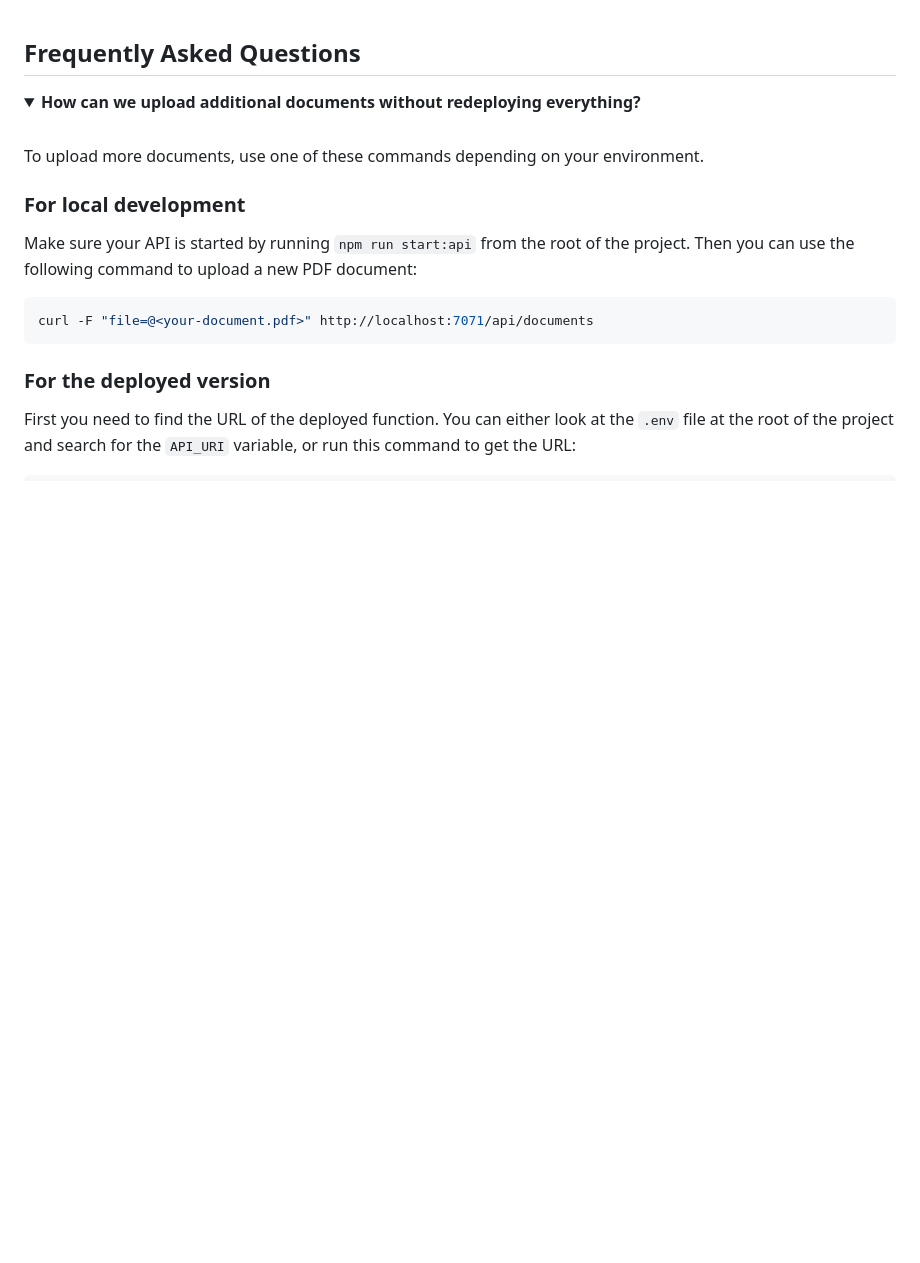
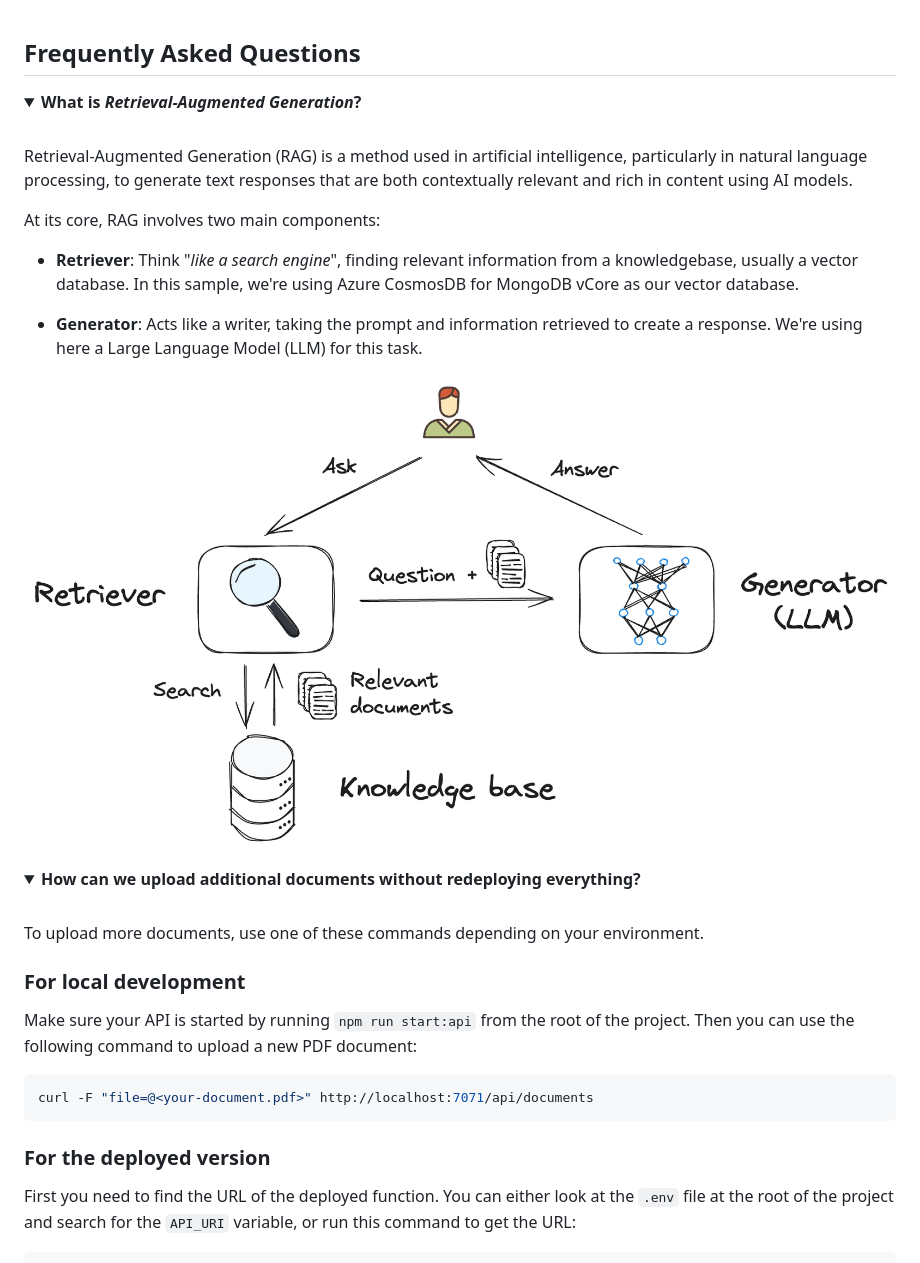
Before and after one commit to Azure-Samples/serverless-chat-langchainjs, a Markdown page: docs/faq.md, the part around the change printed below. Rendered like a GitHub page; pictures changed too: docs/images/rag.png (added); folded sections open; blank space fills up the shorter version.

Commit message:
docs: add info on rag

```diff
--- a/docs/faq.md
+++ b/docs/faq.md
@@ -1 +1,15 @@
 ## Frequently Asked Questions
+
+<details>
+<summary><b>What is <em>Retrieval-Augmented Generation</em>?</b></summary><br>
+
+Retrieval-Augmented Generation (RAG) is a method used in artificial intelligence, particularly in natural language processing, to generate text responses that are both contextually relevant and rich in content using AI models.
+
+At its core, RAG involves two main components:
+
+- **Retriever**: Think "_like a search engine_", finding relevant information from a knowledgebase, usually a vector database. In this sample, we're using Azure CosmosDB for MongoDB vCore as our vector database.
+
+- **Generator**: Acts like a writer, taking the prompt and information retrieved to create a response. We're using here a Large Language Model (LLM) for this task.
+
+![Retrieval-Augmented Generation schema](./images/rag.png)
+
```
Also changed, not shown: other parts of docs/faq.md (+2 -1 lines).
